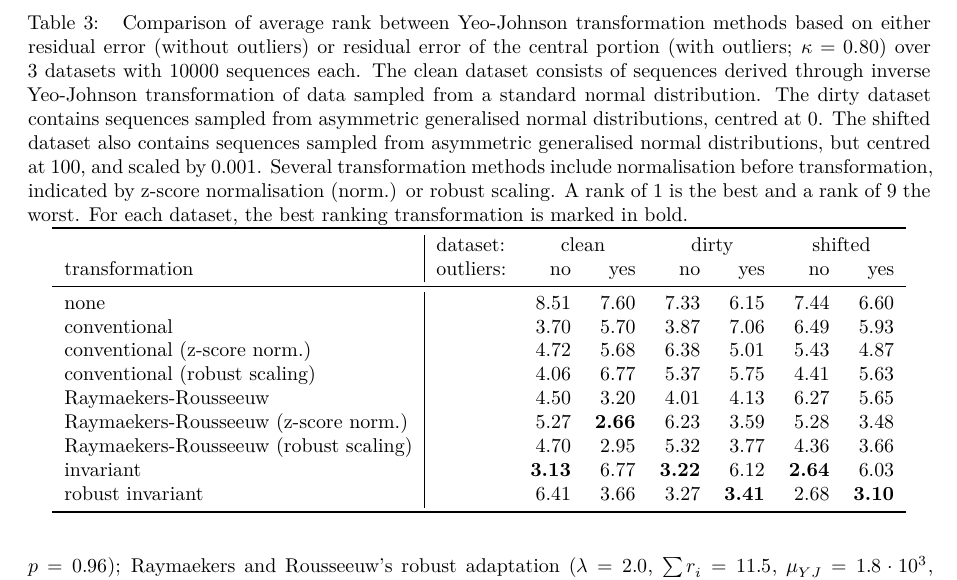
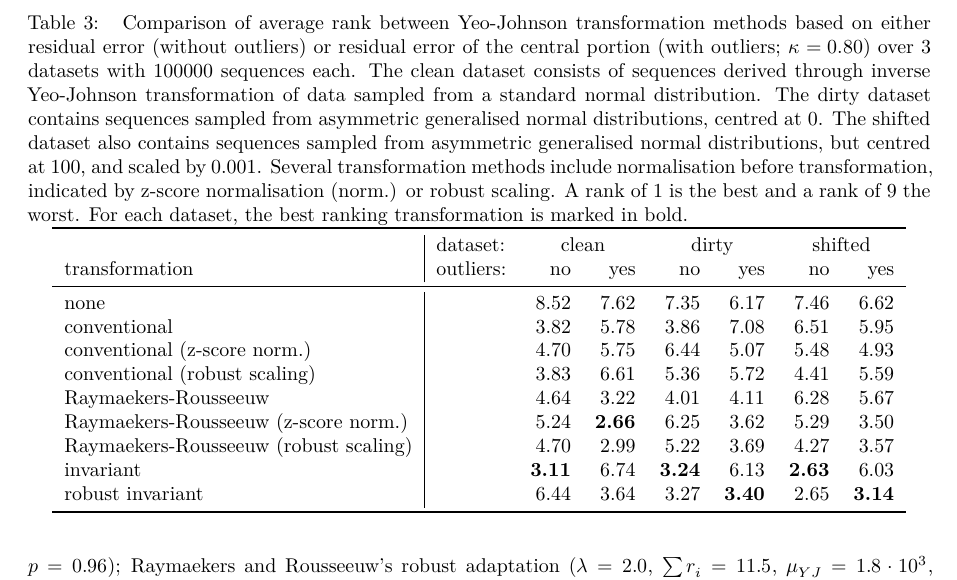
Before and after one commit to oncoray/power.transform, an R Markdown document (manuscript_rmarkdown/manuscript.Rmd): part of page 11 of 15, cut so that both start at the same text. Rendered offline with R 4.5, knitr and Pandoc, then LaTeX, with nearby package versions; some code elsewhere in the file could not run offline.

Commit message:
Updated ranking experiment with 10x more sequences.

```diff
--- a/manuscript_rmarkdown/manuscript.Rmd
+++ b/manuscript_rmarkdown/manuscript.Rmd
@@ -927,7 +927,7 @@ data.table::dcast(transformation ~ dataset + outlier, data = table_data, value.v
 \begin{center}
 \caption{
 Comparison of average rank between Yeo-Johnson transformation methods based on either residual error (without outliers) or residual error of the central portion
-(with outliers; $\kappa = 0.80$) over 3 datasets with 10000 sequences each. The clean dataset consists of sequences derived through inverse Yeo-Johnson transformation
+(with outliers; $\kappa = 0.80$) over 3 datasets with 100000 sequences each. The clean dataset consists of sequences derived through inverse Yeo-Johnson transformation
 of data sampled from a standard normal distribution. The dirty dataset contains sequences sampled from asymmetric generalised normal distributions, centred at 0.
 The shifted dataset also contains sequences sampled from asymmetric generalised normal distributions, but centred at 100, and scaled by 0.001.
 Several transformation methods include normalisation before transformation, indicated by z-score normalisation (norm.) or robust scaling.
@@ -942,15 +942,15 @@ transformation & outliers: & no & yes & no & yes & no & yes \\
 
 \midrule
 
-none                                  & &         8.51  &         7.60  &         7.33  &         6.15  &         7.44  &         6.60 \\
-conventional                          & &         3.70  &         5.70  &         3.87  &         7.06  &         6.49  &         5.93 \\
-conventional (z-score norm.)          & &         4.72  &         5.68  &         6.38  &         5.01  &         5.43  &         4.87 \\
-conventional (robust scaling)         & &         4.06  &         6.77  &         5.37  &         5.75  &         4.41  &         5.63 \\
-Raymaekers-Rousseeuw                  & &         4.50  &         3.20  &         4.01  &         4.13  &         6.27  &         5.65 \\
-Raymaekers-Rousseeuw (z-score norm.)  & &         5.27  & \textbf{2.66} &         6.23  &         3.59  &         5.28  &         3.48 \\
-Raymaekers-Rousseeuw (robust scaling) & &         4.70  &         2.95  &         5.32  &         3.77  &         4.36  &         3.66 \\
-invariant                             & & \textbf{3.13} &         6.77  & \textbf{3.22} &         6.12  & \textbf{2.64} &         6.03 \\
-robust invariant                      & &         6.41  &         3.66  &         3.27  & \textbf{3.41} &         2.68  & \textbf{3.10} \\
+none                                  & &         8.52  &         7.62  &         7.35  &         6.17  &         7.46  &         6.62 \\
+conventional                          & &         3.82  &         5.78  &         3.86  &         7.08  &         6.51  &         5.95 \\
+conventional (z-score norm.)          & &         4.70  &         5.75  &         6.44  &         5.07  &         5.48  &         4.93 \\
+conventional (robust scaling)         & &         3.83  &         6.61  &         5.36  &         5.72  &         4.41  &         5.59 \\
+Raymaekers-Rousseeuw                  & &         4.64  &         3.22  &         4.01  &         4.11  &         6.28  &         5.67 \\
+Raymaekers-Rousseeuw (z-score norm.)  & &         5.24  & \textbf{2.66} &         6.25  &         3.62  &         5.29  &         3.50 \\
+Raymaekers-Rousseeuw (robust scaling) & &         4.70  &         2.99  &         5.22  &         3.69  &         4.27  &         3.57 \\
+invariant                             & & \textbf{3.11} &         6.74  & \textbf{3.24} &         6.13  & \textbf{2.63} &         6.03 \\
+robust invariant                      & &         6.44  &         3.64  &         3.27  & \textbf{3.40} &         2.65  & \textbf{3.14} \\
 
 \bottomrule
 \end{tabular}
```
Also changed, not shown: manuscript_rmarkdown/manuscript.Rmd (4 more changed lines).
